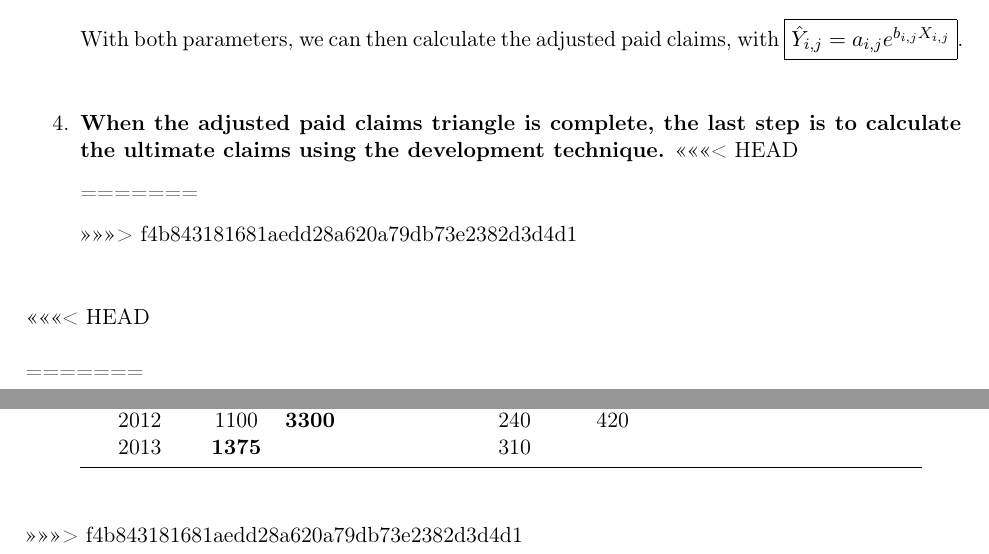
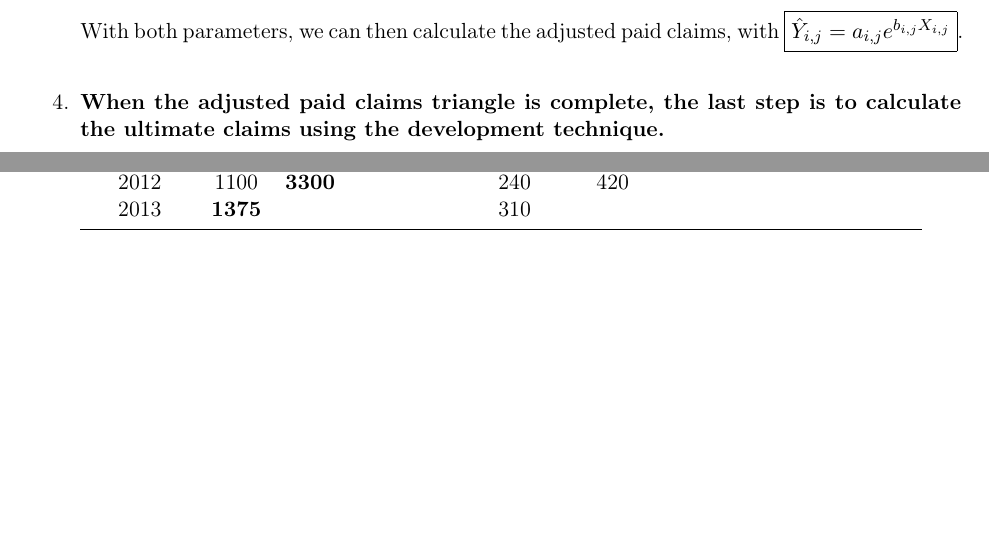
Before and after one commit to francoisdery/Resume---Examen-5, a LaTeX book (Résumé Examen 5.tex): two parts of pages 37 and 38 of 38, joined at a grey line, cut so that both start at the same text, the shorter picture padded with empty space. Compiled offline with pdfLaTeX.

Commit message:
Commit PC home 3

```diff
--- a/Résumé Examen 5.tex
+++ b/Résumé Examen 5.tex
@@ -936,22 +936,12 @@ The first option has more to do with making wise choices considering the situati
 
 
 	\item \textbf{When the adjusted paid claims triangle is complete, the last step is to calculate the ultimate claims using the development technique.}
-<<<<<<< HEAD
 
-=======
-
->>>>>>> f4b843181681aedd28a620a79db73e2382d3d4d1
 
 	\end{enumerate}
 
 
 
-<<<<<<< HEAD
-
-
-
-
-=======
 
 
 
@@ -987,7 +977,6 @@ The first option has more to do with making wise choices considering the situati
 		\end{tabularx}\\
 
 	\end{enumerate}
->>>>>>> f4b843181681aedd28a620a79db73e2382d3d4d1
 
 
 
```
Also changed, not shown: Résumé Examen 5.pdf, 1 other file.
